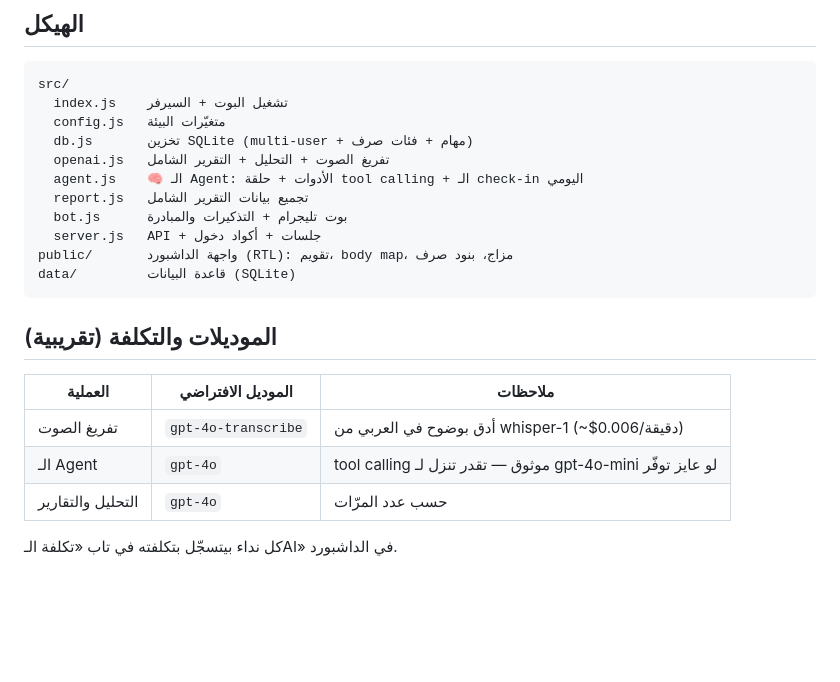
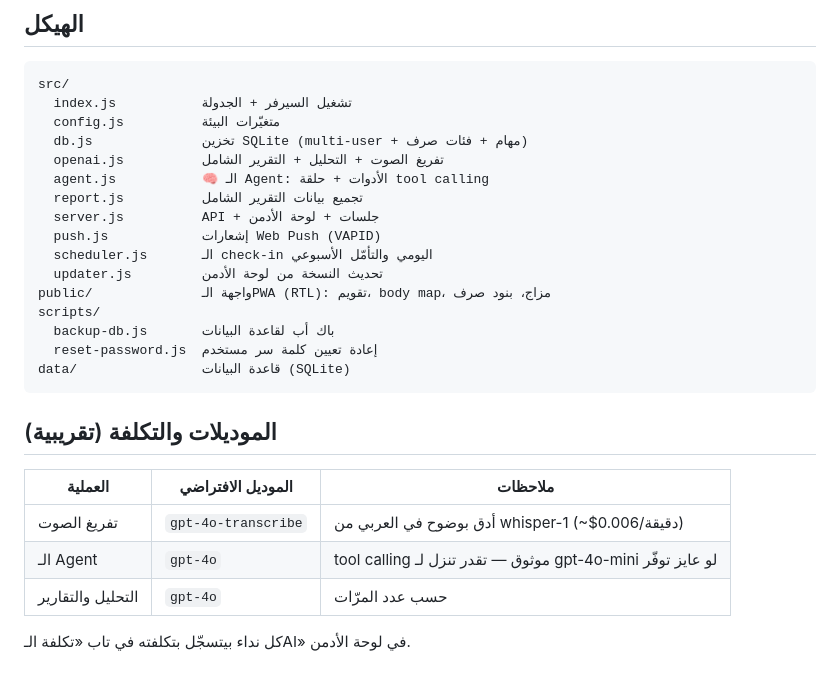
Before and after one commit to mostfamohamedrgab/dawenli, a Markdown page: README.md, the part around one of its changes. Rendered like a GitHub page; blank space fills up the shorter version.

````diff
--- a/README.md
+++ b/README.md
@@ -80,16 +86,21 @@ pm2 save && pm2 startup
 
 ```
 src/
-  index.js    تشغيل البوت + السيرفر
-  config.js   متغيّرات البيئة
-  db.js       تخزين SQLite (multi-user + مهام + فئات صرف)
-  openai.js   تفريغ الصوت + التحليل + التقرير الشامل
-  agent.js    🧠 الـ Agent: الأدوات + حلقة tool calling + الـ check-in اليومي
-  report.js   تجميع بيانات التقرير الشامل
-  bot.js      بوت تليجرام + التذكيرات والمبادرة
-  server.js   API + جلسات + أكواد دخول
-public/       واجهة الداشبورد (RTL): تقويم، body map، مزاج، بنود صرف
-data/         قاعدة البيانات (SQLite)
+  index.js           تشغيل السيرفر + الجدولة
+  config.js          متغيّرات البيئة
+  db.js              تخزين SQLite (multi-user + مهام + فئات صرف)
+  openai.js          تفريغ الصوت + التحليل + التقرير الشامل
+  agent.js           🧠 الـ Agent: الأدوات + حلقة tool calling
+  report.js          تجميع بيانات التقرير الشامل
+  server.js          API + جلسات + لوحة الأدمن
+  push.js            إشعارات Web Push (VAPID)
+  scheduler.js       الـ check-in اليومي والتأمّل الأسبوعي
+  updater.js         تحديث النسخة من لوحة الأدمن
+public/              واجهة الـPWA (RTL): تقويم، body map، مزاج، بنود صرف
+scripts/
+  backup-db.js       باك أب لقاعدة البيانات
+  reset-password.js  إعادة تعيين كلمة سر مستخدم
+data/                قاعدة البيانات (SQLite)
 ```
 
 ## الموديلات والتكلفة (تقريبية)
@@ -100,4 +111,4 @@ data/         قاعدة البيانات (SQLite)
 | الـ Agent | `gpt-4o` | tool calling موثوق — تقدر تنزل لـ gpt-4o-mini لو عايز توفّر |
 | التحليل والتقارير | `gpt-4o` | حسب عدد المرّات |
 
-كل نداء بيتسجّل بتكلفته في تاب «تكلفة الـAI» في الداشبورد.
+كل نداء بيتسجّل بتكلفته في تاب «تكلفة الـAI» في لوحة الأدمن.
````
Also changed, not shown: other parts of README.md (+32 -26 lines).
